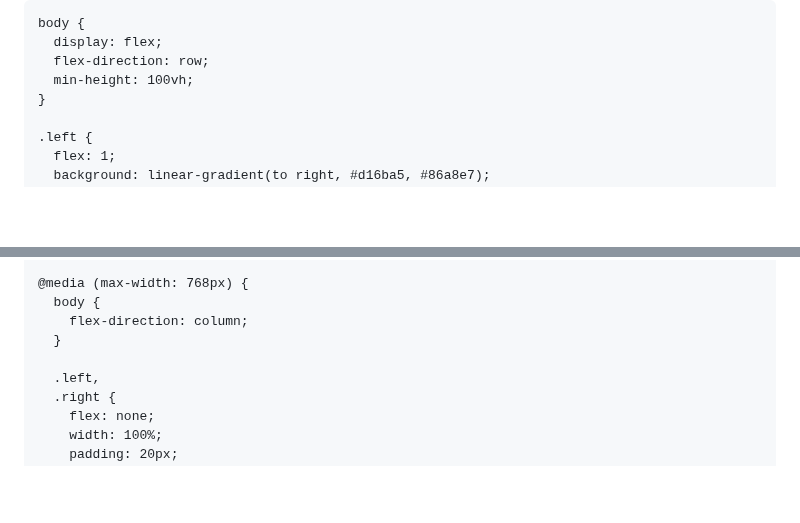
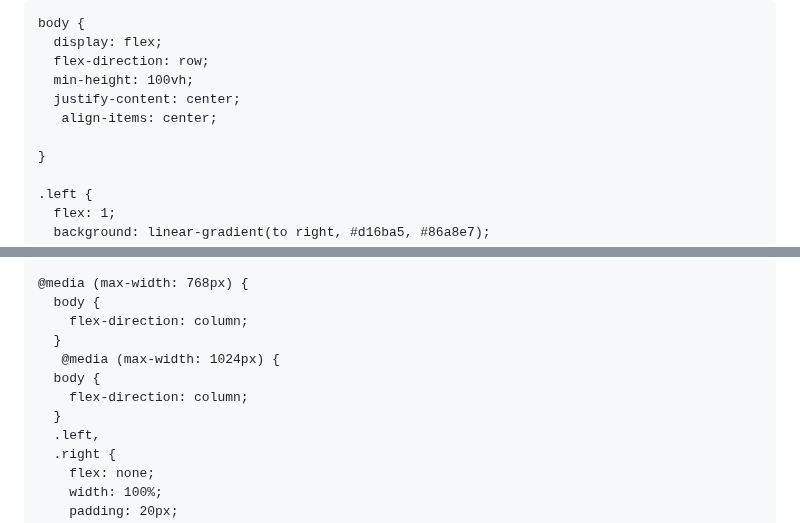
Before and after one commit to Hassn225/Fyp, a Markdown page: README.md, 2 parts joined by grey strips. GitHub-like rendering; blank space fills up the shorter version.

```diff
--- a/README.md
+++ b/README.md
@@ -15,6 +15,9 @@
       display: flex;
       flex-direction: row;
       min-height: 100vh;
+      justify-content: center;
+       align-items: center;
+
     }
 
     .left {
@@ -130,7 +133,10 @@
       body {
         flex-direction: column;
       }
-
+       @media (max-width: 1024px) {
+      body {
+        flex-direction: column;
+      }
       .left,
       .right {
         flex: none;
```
